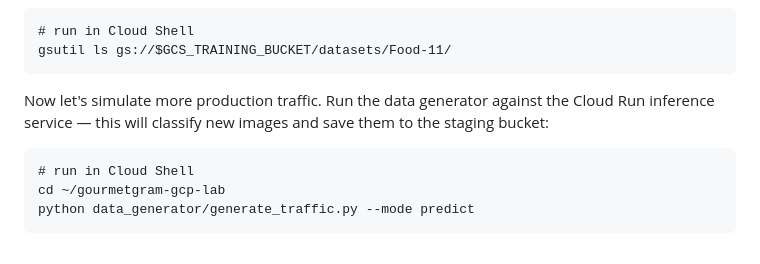
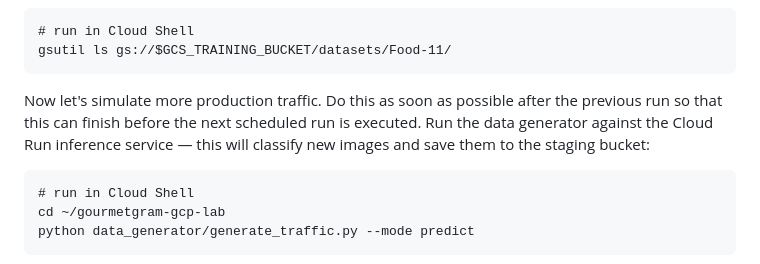
Before and after one commit to anshsarkar/gourmetgram-gcp-lab, a Markdown page: README.md, the part around one of its changes. Drawn GitHub-style.

Commit message:
Small updates in instructions
Updated instructions for generating new production data to reflect a 10-minute wait time and emphasized timely execution after the previous run.

````diff
--- a/README.md
+++ b/README.md
@@ -848,7 +848,7 @@ This confirms the batch job correctly skips when there's no new data — it won'
 gsutil ls gs://$GCS_TRAINING_BUCKET/datasets/Food-11/
 ```
 
-Now let's simulate more production traffic. Run the data generator against the Cloud Run inference service — this will classify new images and save them to the staging bucket:
+Now let's simulate more production traffic. Do this as soon as possible after the previous run so that this can finish before the next scheduled run is executed. Run the data generator against the Cloud Run inference service — this will classify new images and save them to the staging bucket:
 
 ```
 # run in Cloud Shell
````
Also changed, not shown: other parts of README.md (+1 -1 lines).
